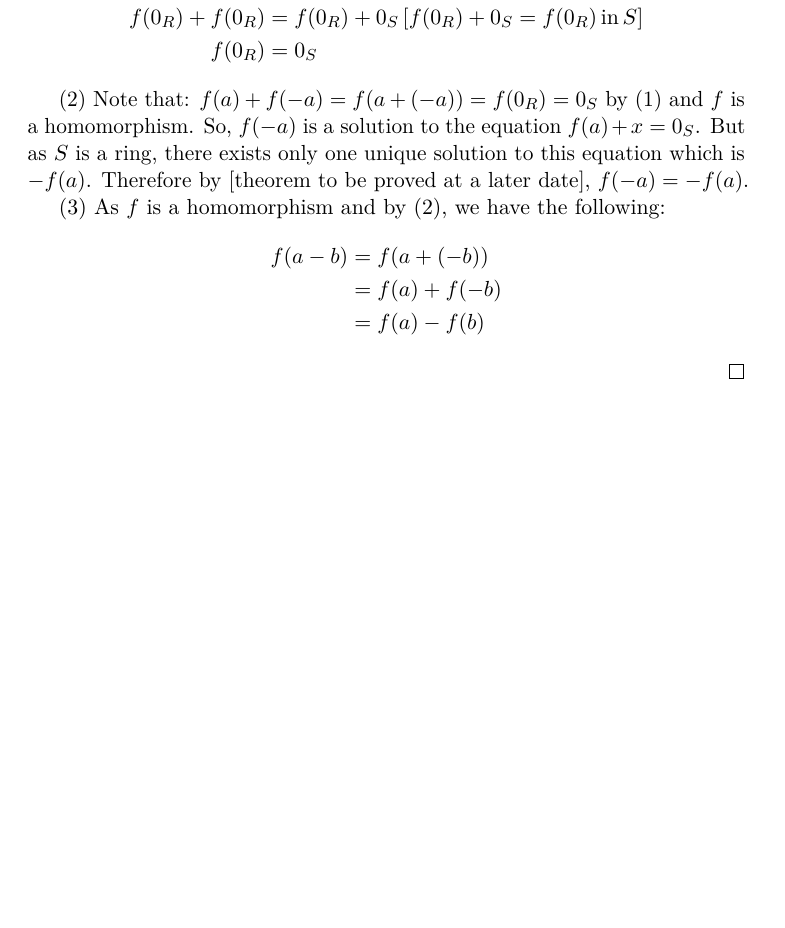
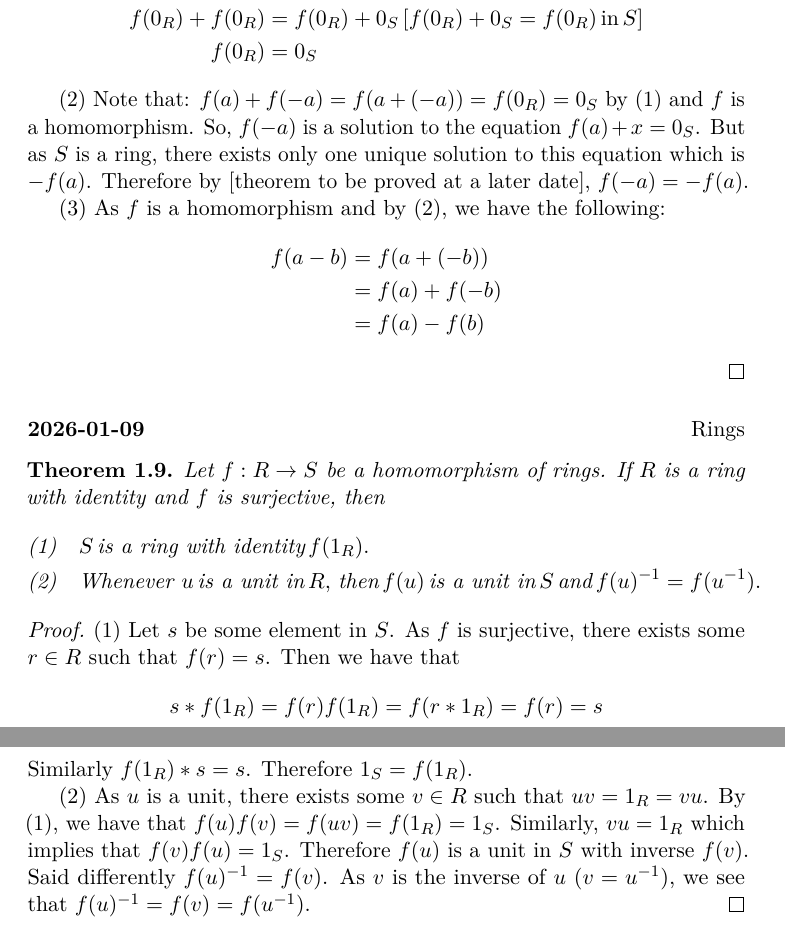
Before and after one commit to alex5763/proof-a-day-2026, a LaTeX document (main.tex, which reads 2026/week02.tex): part of page 4 of 4 before the commit and two parts of pages 4 and 5 of 5 after it, the two joined at a grey line, cut so that both start at the same text, the shorter picture padded with empty space. Compiled offline with pdfLaTeX.

Commit message:
add proof for 2026-01-09

```diff
--- a/2026/week02.tex
+++ b/2026/week02.tex
@@ -27,3 +27,21 @@
 		&= f(a) - f(b)
 	\end{align*}
 \end{proof}
+
+\dayentry{2026-01-09}{Rings}
+\begin{theorem}
+	Let $f: R \to S$ be a homomorphism of rings. If $R$ is a ring with identity and $f$ is surjective, then
+	\begin{align*}
+		&\text{(1)}\quad S \, \text{is a ring with identity}\, f(1_R). \\
+		&\text{(2)}\quad \text{Whenever }  u \, \text{is a unit in} \, R, \, \text{then} \, f(u) \, \text{is a unit in} \, S \, \text{and} \, f(u)^{-1} = f(u^{-1}).
+	\end{align*}
+\end{theorem}
+\begin{proof}
+	(1) Let $s$ be some element in $S$. As $f$ is surjective, there exists some $r \in R$ such that $f(r) = s$. Then we have that
+	\begin{align*}
+		s * f(1_R) = f(r)f(1_R) = f(r * 1_R) = f(r) = s
+	\end{align*}
+	Similarly $f(1_R) * s = s$. Therefore $1_S = f(1_R)$.
+
+	(2) As $u$ is a unit, there exists some $v \in R$ such that $uv = 1_R = vu$. By (1), we have that $f(u)f(v) = f(uv) = f(1_R) = 1_S$. Similarly, $vu = 1_R$ which implies that $f(v)f(u) = 1_S$. Therefore $f(u)$ is a unit in $S$ with inverse $f(v)$. Said differently $f(u)^{-1} = f(v)$. As $v$ is the inverse of $u$ ($v = u^{-1}$), we see that $f(u)^{-1} = f(v) = f(u^{-1})$.
+\end{proof}
```
Also changed, not shown: main.pdf.
